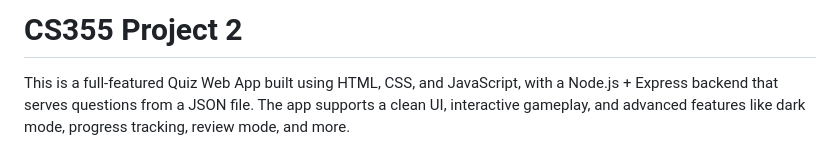
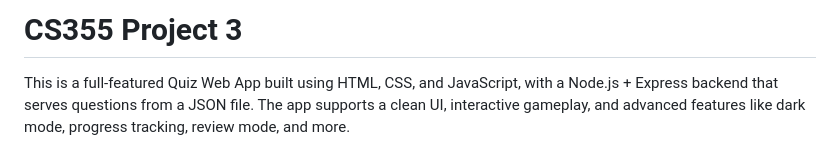
Before and after one commit to Afwans/CS355-project-2-, a Markdown page: README.md, the part around the change. GitHub-like rendering.

```diff
--- a/README.md
+++ b/README.md
@@ -1,4 +1,4 @@
-# CS355 Project 2
+# CS355 Project 3
 This is a full-featured Quiz Web App built using HTML, CSS, and JavaScript, with a Node.js + Express backend that serves questions from a JSON file. The app supports a clean UI, interactive gameplay, and advanced features like dark mode, progress tracking, review mode, and more.
 
 Github repo Link: https://github.com/Afwans/CS355-project-2-
```
